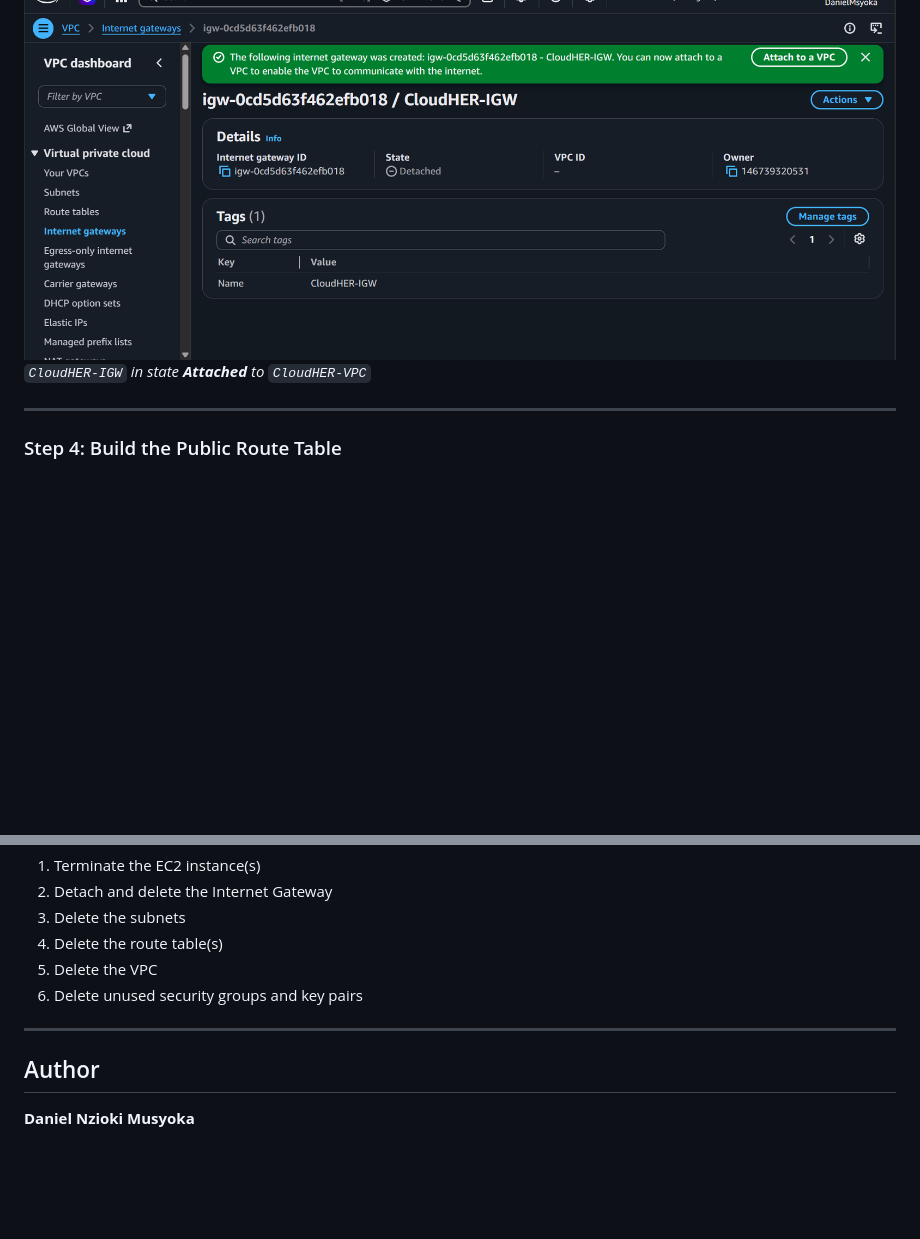
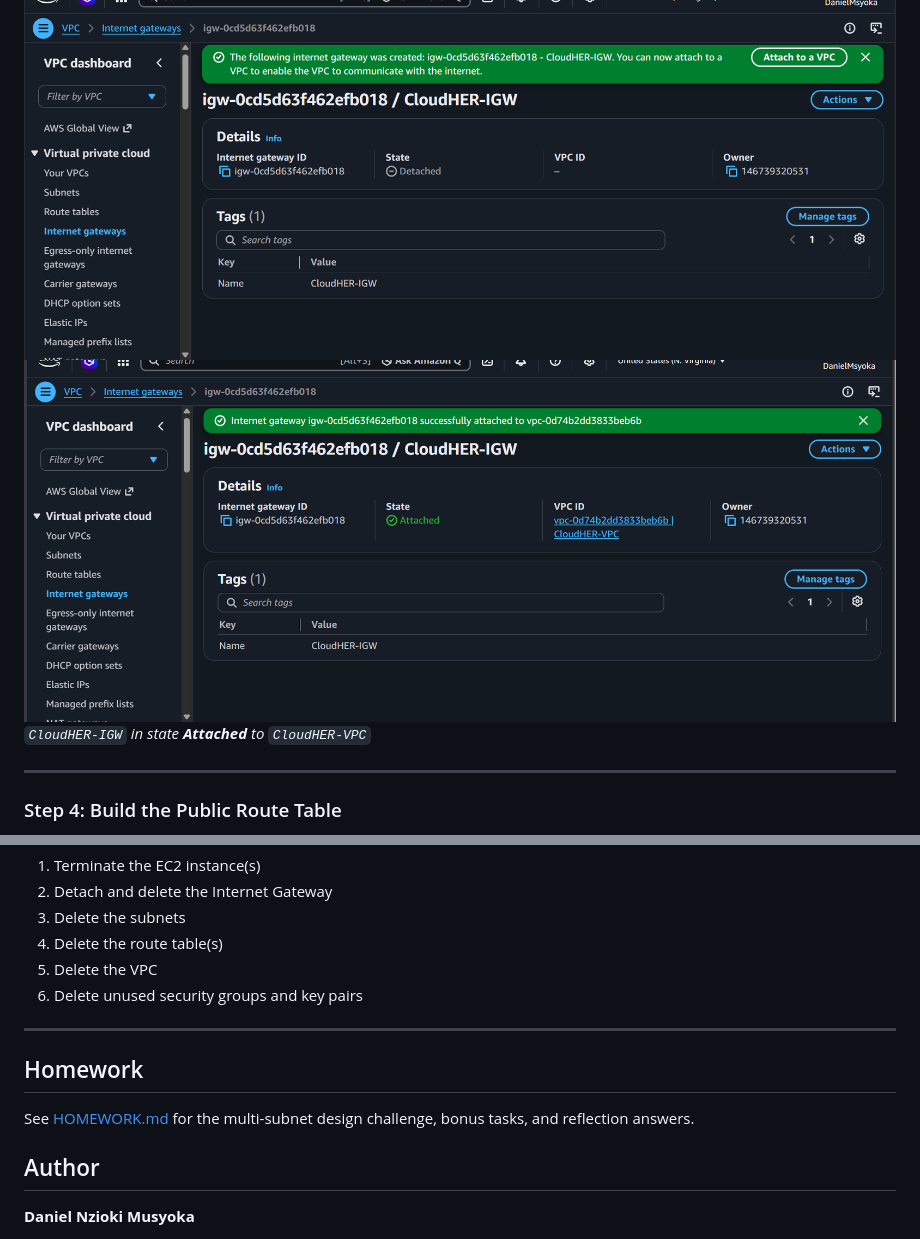
Before and after one commit to Daniel059/CloudHER-Week5-VPC-Lab, a Markdown page: README.md, 2 parts joined by grey strips. Drawn GitHub-style; blank space fills up the shorter version.

```diff
--- a/README.md
+++ b/README.md
@@ -155,6 +155,7 @@ Follow these steps in order to replicate this deployment. Each step's screenshot
 **What this does:** An Internet Gateway is the VPC's only doorway to the public internet. On its own it grants no subnet internet access — it just makes the door available for a route table to point at.
 
 ![Internet Gateway attached](Screenshots/03-igw.png)
+![Internet Gateway attached](Screenshots/03-igw-vpc.png)
 *`CloudHER-IGW` in state **Attached** to `CloudHER-VPC`*
 
 ---
@@ -375,6 +376,10 @@ To avoid unexpected AWS charges once the lab is fully reviewed:
 
 ---
 
+## Homework
+
+See [HOMEWORK.md](homework.md) for the multi-subnet design challenge, bonus tasks, and reflection answers.
+
 ## Author
 
 **Daniel Nzioki Musyoka**
```
